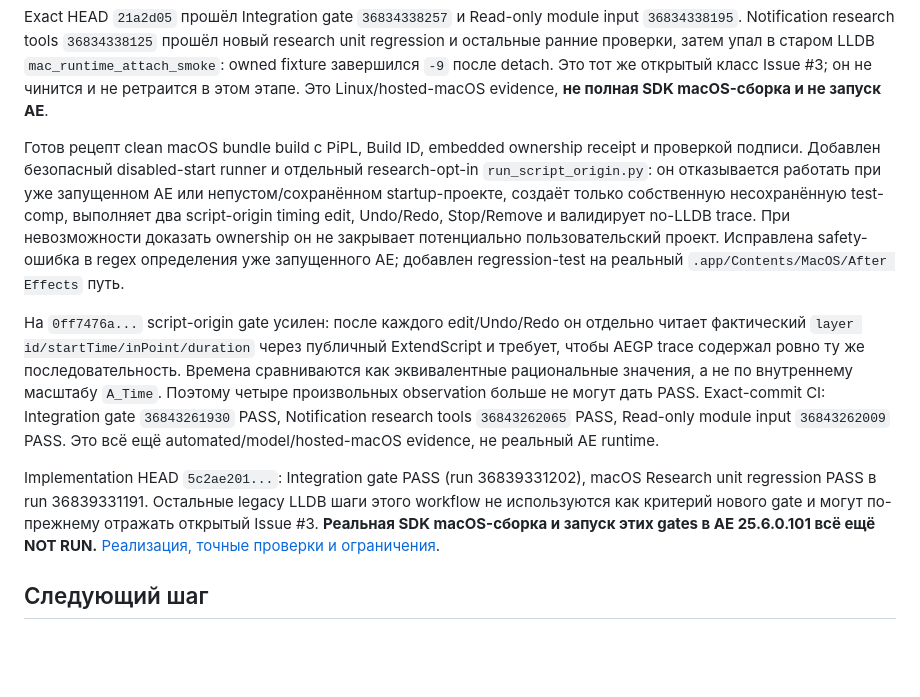
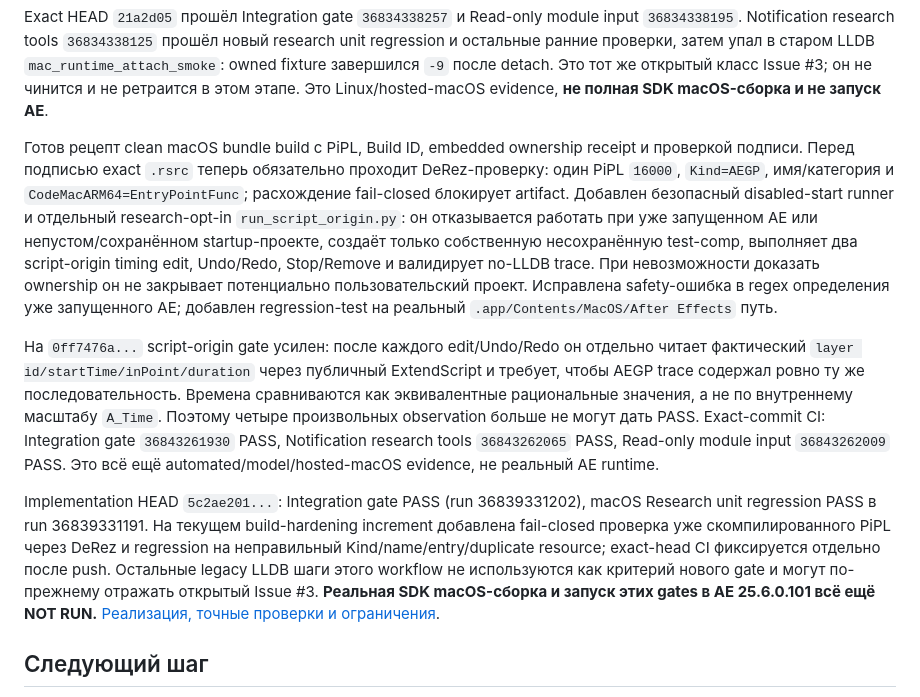
Before and after one commit to ios3kov/FSTR-Line, a Markdown page: docs/DEVELOPMENT-STATUS-2026-09-28.md, the part around the change. Drawn GitHub-style; blank space fills up the shorter version.

Commit message:
docs: record PiPL validation hardening

```diff
--- a/docs/DEVELOPMENT-STATUS-2026-09-28.md
+++ b/docs/DEVELOPMENT-STATUS-2026-09-28.md
@@ -24,11 +24,11 @@ UUID, заголовки/код в памяти и принадлежность
 
 Exact HEAD `21a2d05` прошёл Integration gate `36834338257` и Read-only module input `36834338195`. Notification research tools `36834338125` прошёл новый research unit regression и остальные ранние проверки, затем упал в старом LLDB `mac_runtime_attach_smoke`: owned fixture завершился `-9` после detach. Это тот же открытый класс Issue #3; он не чинится и не ретраится в этом этапе. Это Linux/hosted-macOS evidence, **не полная SDK macOS-сборка и не запуск AE**.
 
-Готов рецепт clean macOS bundle build с PiPL, Build ID, embedded ownership receipt и проверкой подписи. Добавлен безопасный disabled-start runner и отдельный research-opt-in `run_script_origin.py`: он отказывается работать при уже запущенном AE или непустом/сохранённом startup-проекте, создаёт только собственную несохранённую test-comp, выполняет два script-origin timing edit, Undo/Redo, Stop/Remove и валидирует no-LLDB trace. При невозможности доказать ownership он не закрывает потенциально пользовательский проект. Исправлена safety-ошибка в regex определения уже запущенного AE; добавлен regression-test на реальный `.app/Contents/MacOS/After Effects` путь.
+Готов рецепт clean macOS bundle build с PiPL, Build ID, embedded ownership receipt и проверкой подписи. Перед подписью exact `.rsrc` теперь обязательно проходит DeRez-проверку: один PiPL `16000`, `Kind=AEGP`, имя/категория и `CodeMacARM64=EntryPointFunc`; расхождение fail-closed блокирует artifact. Добавлен безопасный disabled-start runner и отдельный research-opt-in `run_script_origin.py`: он отказывается работать при уже запущенном AE или непустом/сохранённом startup-проекте, создаёт только собственную несохранённую test-comp, выполняет два script-origin timing edit, Undo/Redo, Stop/Remove и валидирует no-LLDB trace. При невозможности доказать ownership он не закрывает потенциально пользовательский проект. Исправлена safety-ошибка в regex определения уже запущенного AE; добавлен regression-test на реальный `.app/Contents/MacOS/After Effects` путь.
 
 На `0ff7476a...` script-origin gate усилен: после каждого edit/Undo/Redo он отдельно читает фактический `layer id/startTime/inPoint/duration` через публичный ExtendScript и требует, чтобы AEGP trace содержал ровно ту же последовательность. Времена сравниваются как эквивалентные рациональные значения, а не по внутреннему масштабу `A_Time`. Поэтому четыре произвольных observation больше не могут дать PASS. Exact-commit CI: Integration gate `36843261930` PASS, Notification research tools `36843262065` PASS, Read-only module input `36843262009` PASS. Это всё ещё automated/model/hosted-macOS evidence, не реальный AE runtime.
 
-Implementation HEAD `5c2ae201...`: Integration gate PASS (run 36839331202), macOS Research unit regression PASS в run 36839331191. Остальные legacy LLDB шаги этого workflow не используются как критерий нового gate и могут по-прежнему отражать открытый Issue #3. **Реальная SDK macOS-сборка и запуск этих gates в AE 25.6.0.101 всё ещё NOT RUN.**
+Implementation HEAD `5c2ae201...`: Integration gate PASS (run 36839331202), macOS Research unit regression PASS в run 36839331191. На текущем build-hardening increment добавлена fail-closed проверка уже скомпилированного PiPL через DeRez и regression на неправильный Kind/name/entry/duplicate resource; exact-head CI фиксируется отдельно после push. Остальные legacy LLDB шаги этого workflow не используются как критерий нового gate и могут по-прежнему отражать открытый Issue #3. **Реальная SDK macOS-сборка и запуск этих gates в AE 25.6.0.101 всё ещё NOT RUN.**
 [Реализация, точные проверки и ограничения](TEST_RECORDS/AEGP-SDK-BRIDGE-2026-10-01.md).
 
 ## Следующий шаг
```
